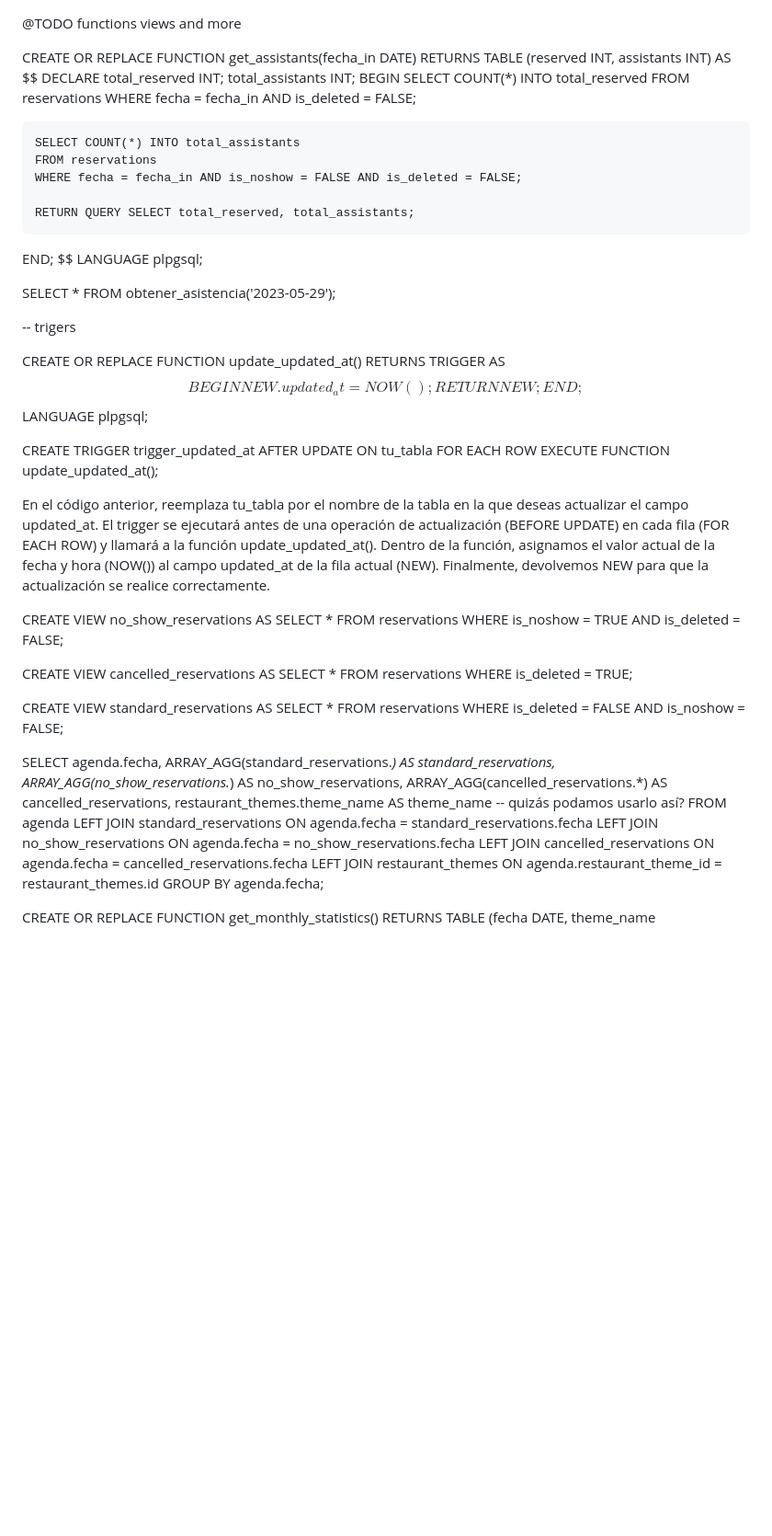
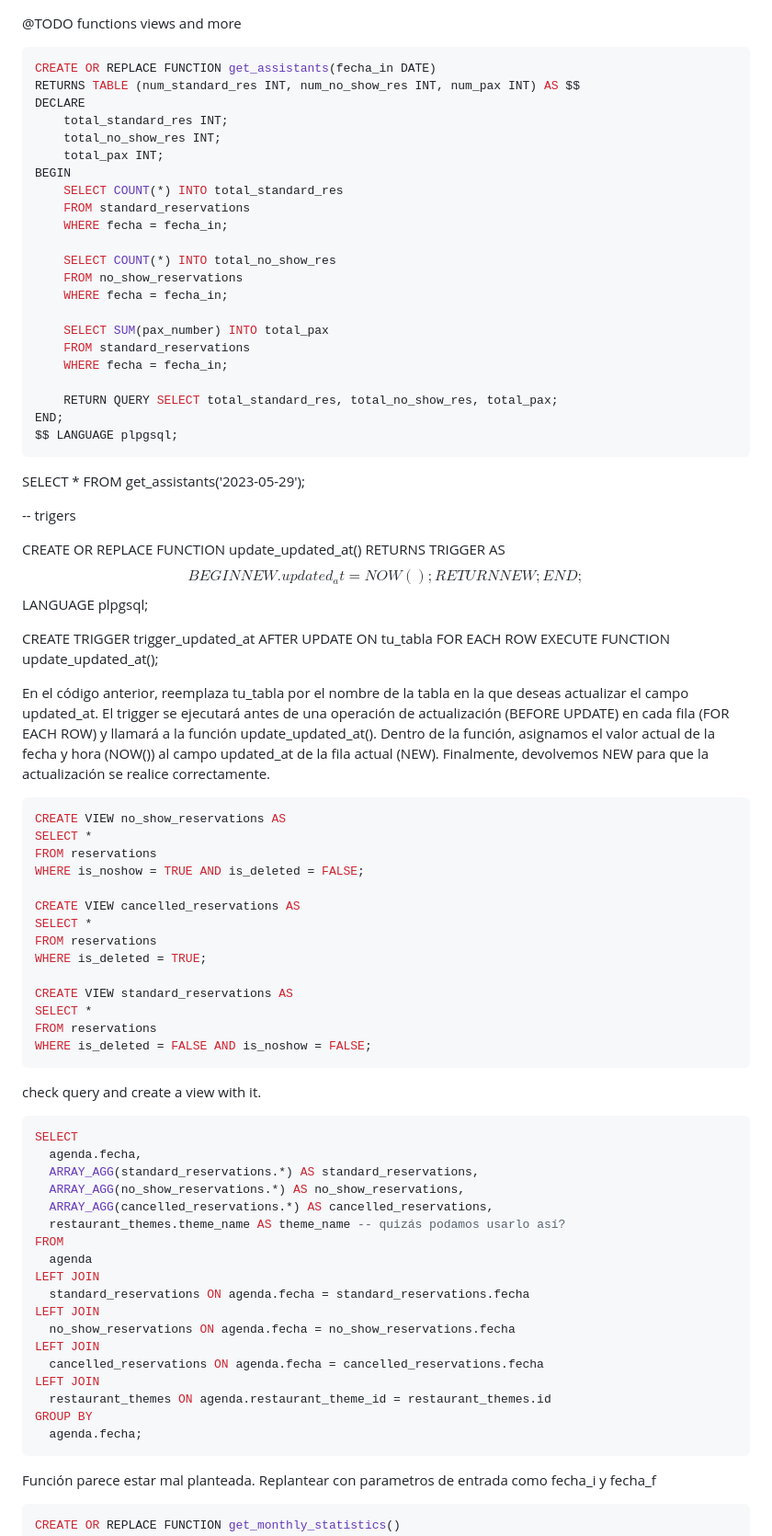
Before and after one commit to josejaviersanahuja/reservas-spice-garden, a Markdown page: database/todos.md, the part around one of its changes. Shown at 92% size. Rendered like a GitHub page; blank space fills up the shorter version.

````diff
--- a/database/todos.md
+++ b/database/todos.md
@@ -1,24 +1,29 @@
 @TODO functions views and more
+```sql
+CREATE OR REPLACE FUNCTION get_assistants(fecha_in DATE)
+RETURNS TABLE (num_standard_res INT, num_no_show_res INT, num_pax INT) AS $$
+DECLARE
+    total_standard_res INT;
+    total_no_show_res INT;
+    total_pax INT;
+BEGIN
+    SELECT COUNT(*) INTO total_standard_res
+    FROM standard_reservations
+    WHERE fecha = fecha_in;
 
-CREATE OR REPLACE FUNCTION get_assistants(fecha_in DATE)
-RETURNS TABLE (reserved INT, assistants INT) AS $$
-DECLARE
-    total_reserved INT;
-    total_assistants INT;
-BEGIN
-    SELECT COUNT(*) INTO total_reserved
-    FROM reservations
-    WHERE fecha = fecha_in AND is_deleted = FALSE;
+    SELECT COUNT(*) INTO total_no_show_res
+    FROM no_show_reservations
+    WHERE fecha = fecha_in;
 
-    SELECT COUNT(*) INTO total_assistants
-    FROM reservations
-    WHERE fecha = fecha_in AND is_noshow = FALSE AND is_deleted = FALSE;
+    SELECT SUM(pax_number) INTO total_pax
+    FROM standard_reservations
+    WHERE fecha = fecha_in;
 
-    RETURN QUERY SELECT total_reserved, total_assistants;
+    RETURN QUERY SELECT total_standard_res, total_no_show_res, total_pax;
 END;
 $$ LANGUAGE plpgsql;
-
-SELECT * FROM obtener_asistencia('2023-05-29');
+```
+SELECT * FROM get_assistants('2023-05-29');
 
 -- trigers
 
@@ -37,6 +42,7 @@ EXECUTE FUNCTION update_updated_at();
 
 En el código anterior, reemplaza tu_tabla por el nombre de la tabla en la que deseas actualizar el campo updated_at. El trigger se ejecutará antes de una operación de actualización (BEFORE UPDATE) en cada fila (FOR EACH ROW) y llamará a la función update_updated_at(). Dentro de la función, asignamos el valor actual de la fecha y hora (NOW()) al campo updated_at de la fila actual (NEW). Finalmente, devolvemos NEW para que la actualización se realice correctamente.
 
+```sql
 CREATE VIEW no_show_reservations AS
 SELECT *
 FROM reservations
@@ -51,7 +57,9 @@ CREATE VIEW standard_reservations AS
 SELECT *
 FROM reservations
 WHERE is_deleted = FALSE AND is_noshow = FALSE;
-
+```
+check query and create a view with it.
+```sql
 SELECT
   agenda.fecha,
   ARRAY_AGG(standard_reservations.*) AS standard_reservations,
@@ -70,7 +78,9 @@ LEFT JOIN
   restaurant_themes ON agenda.restaurant_theme_id = restaurant_themes.id
 GROUP BY
   agenda.fecha;
-
+```
+Función parece estar mal planteada. Replantear con parametros de entrada como fecha_i y fecha_f
+```sql
 CREATE OR REPLACE FUNCTION get_monthly_statistics()
 RETURNS TABLE (fecha DATE, theme_name VARCHAR(255), reserved INT, assistants INT, total_cash NUMERIC(10, 2), total_bonus INT) AS $$
 BEGIN
````
Also changed, not shown: other parts of database/todos.md (+61 -3 lines).
